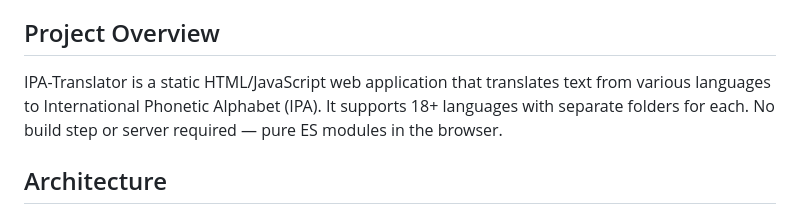
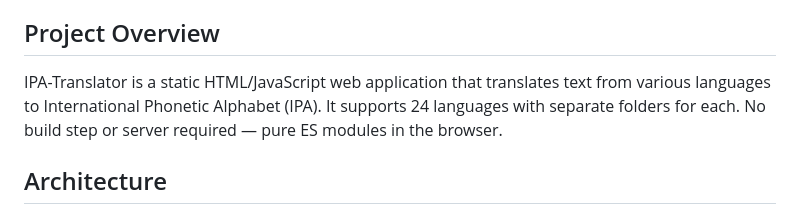
Before and after one commit to lotusfa/IPA-Translator, a Markdown page: CLAUDE.md, the part around the change. Drawn GitHub-style.

Commit message:
update claude me and readme

```diff
--- a/CLAUDE.md
+++ b/CLAUDE.md
@@ -4,7 +4,7 @@ This file provides guidance to Claude Code (claude.ai/code) when working with co
 
 ## Project Overview
 
-IPA-Translator is a static HTML/JavaScript web application that translates text from various languages to International Phonetic Alphabet (IPA). It supports 18+ languages with separate folders for each. No build step or server required — pure ES modules in the browser.
+IPA-Translator is a static HTML/JavaScript web application that translates text from various languages to International Phonetic Alphabet (IPA). It supports 24 languages with separate folders for each. No build step or server required — pure ES modules in the browser.
 
 ## Architecture
 
```
Also changed, not shown: README.md (+6 -0 lines).
